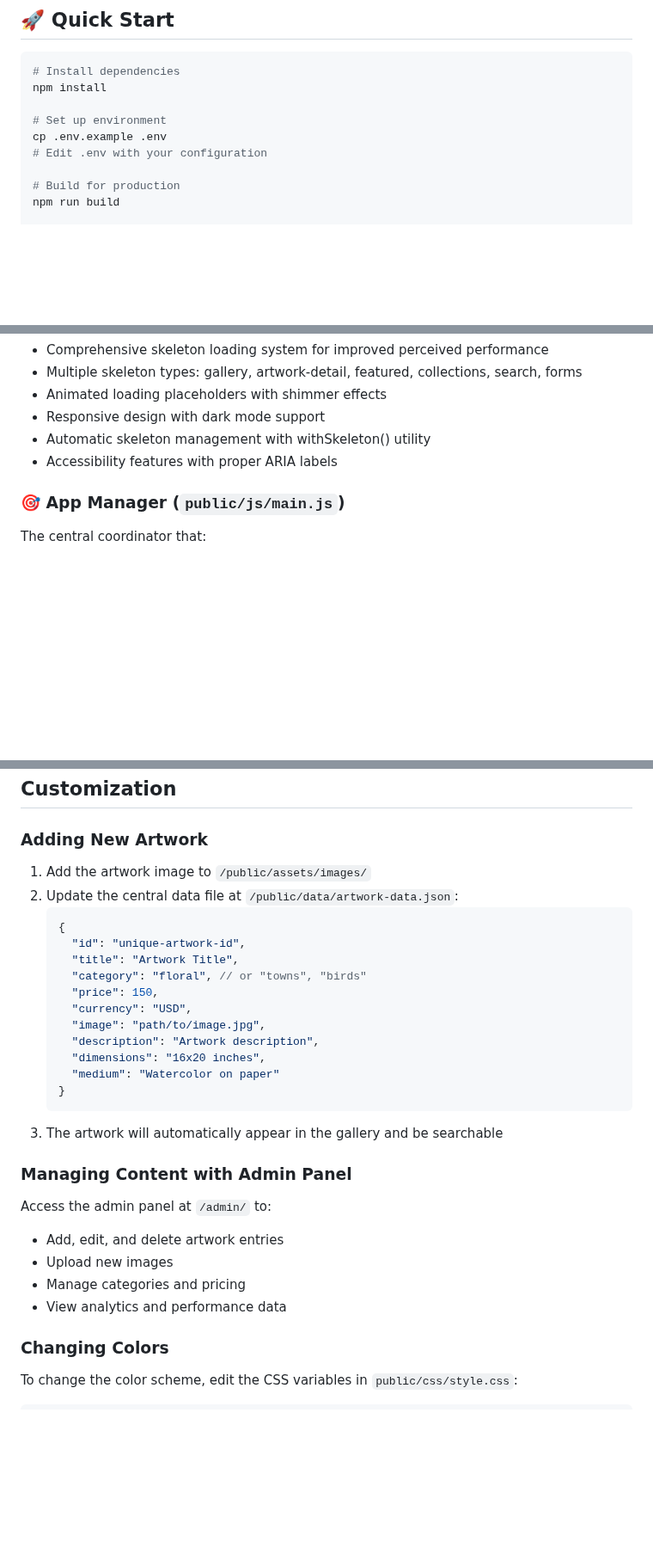
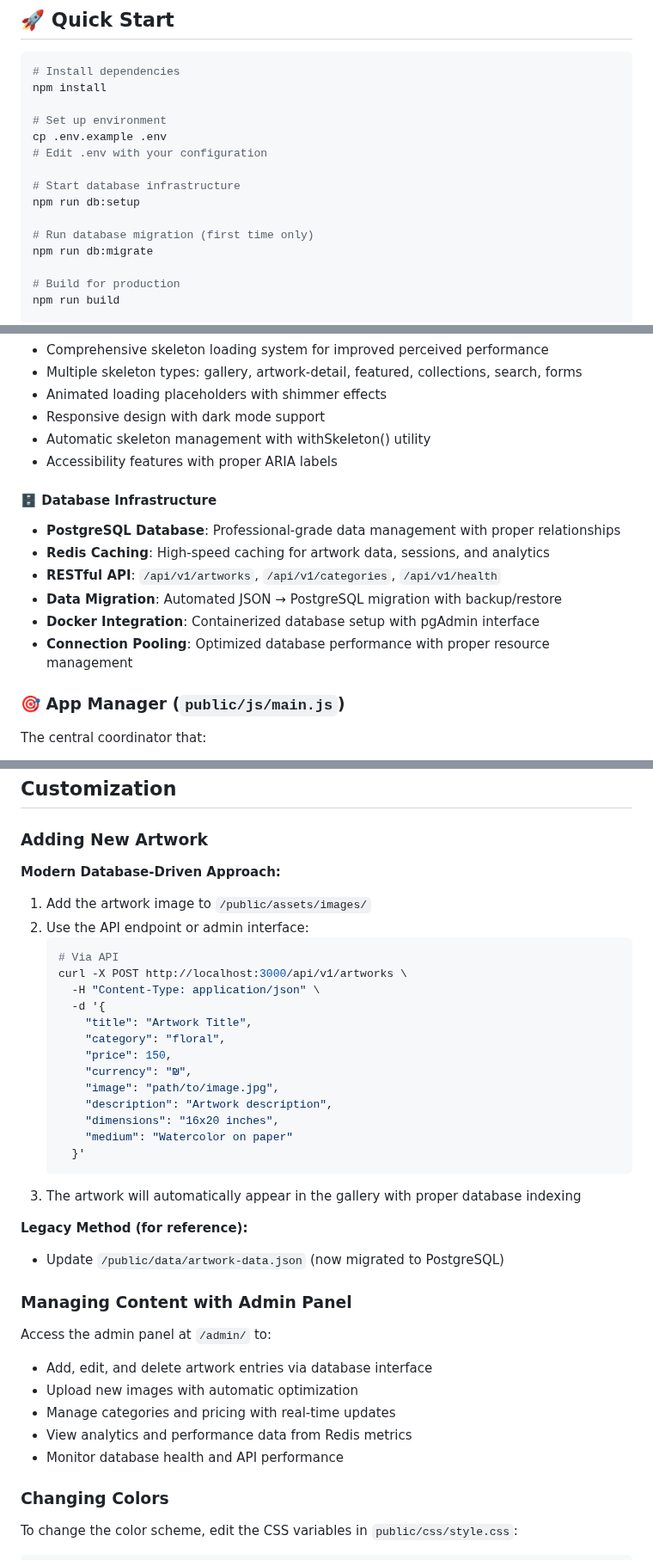
Before and after one commit to itsmeboris/evgenia-art-portfolio, a Markdown page: README.md, 3 parts joined by grey strips. Shown at 86% size. Drawn GitHub-style; blank space fills up the shorter version.

````diff
--- a/README.md
+++ b/README.md
@@ -11,6 +11,12 @@ npm install
 # Set up environment
 cp .env.example .env
 # Edit .env with your configuration
+
+# Start database infrastructure
+npm run db:setup
+
+# Run database migration (first time only)
+npm run db:migrate
 
 # Build for production
 npm run build
@@ -118,6 +128,15 @@ The website features:
 - Automatic skeleton management with withSkeleton() utility
 - Accessibility features with proper ARIA labels
 
+#### 🗄️ **Database Infrastructure**
+
+- **PostgreSQL Database**: Professional-grade data management with proper relationships
+- **Redis Caching**: High-speed caching for artwork data, sessions, and analytics
+- **RESTful API**: `/api/v1/artworks`, `/api/v1/categories`, `/api/v1/health`
+- **Data Migration**: Automated JSON → PostgreSQL migration with backup/restore
+- **Docker Integration**: Containerized database setup with pgAdmin interface
+- **Connection Pooling**: Optimized database performance with proper resource management
+
 ### 🎯 **App Manager** (`public/js/main.js`)
 
 The central coordinator that:
@@ -244,31 +284,39 @@ const total = window.cart.getTotal();
 
 ### Adding New Artwork
 
+**Modern Database-Driven Approach:**
+
 1. Add the artwork image to `/public/assets/images/`
-2. Update the central data file at `/public/data/artwork-data.json`:
-   ```json
-   {
-     "id": "unique-artwork-id",
-     "title": "Artwork Title",
-     "category": "floral", // or "towns", "birds"
-     "price": 150,
-     "currency": "USD",
-     "image": "path/to/image.jpg",
-     "description": "Artwork description",
-     "dimensions": "16x20 inches",
-     "medium": "Watercolor on paper"
-   }
+2. Use the API endpoint or admin interface:
+   ```bash
+   # Via API
+   curl -X POST http://localhost:3000/api/v1/artworks \
+     -H "Content-Type: application/json" \
+     -d '{
+       "title": "Artwork Title",
+       "category": "floral",
+       "price": 150,
+       "currency": "₪",
+       "image": "path/to/image.jpg",
+       "description": "Artwork description",
+       "dimensions": "16x20 inches",
+       "medium": "Watercolor on paper"
+     }'
    ```
-3. The artwork will automatically appear in the gallery and be searchable
+3. The artwork will automatically appear in the gallery with proper database indexing
+
+**Legacy Method (for reference):**
+- Update `/public/data/artwork-data.json` (now migrated to PostgreSQL)
 
 ### Managing Content with Admin Panel
 
 Access the admin panel at `/admin/` to:
 
-- Add, edit, and delete artwork entries
-- Upload new images
-- Manage categories and pricing
-- View analytics and performance data
+- Add, edit, and delete artwork entries via database interface
+- Upload new images with automatic optimization
+- Manage categories and pricing with real-time updates
+- View analytics and performance data from Redis metrics
+- Monitor database health and API performance
 
 ### Changing Colors
 
````
Also changed, not shown: other parts of README.md (+50 -19 lines), TODO.md (+11 -10 lines).
